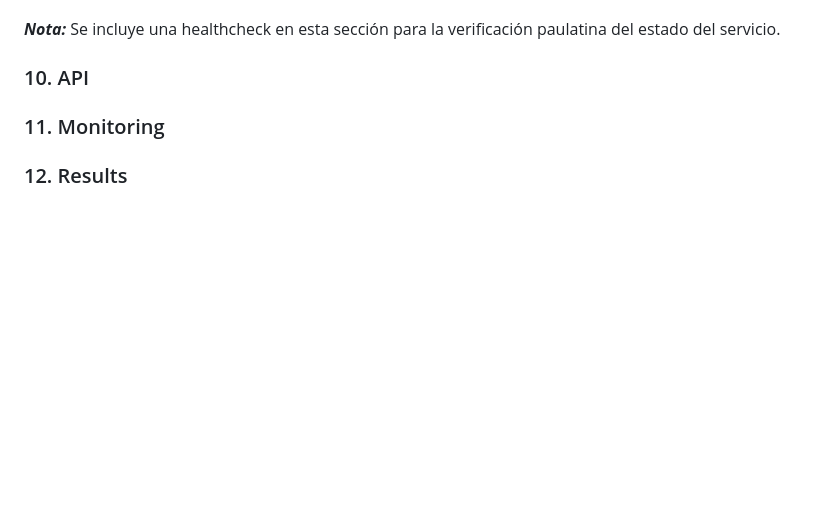
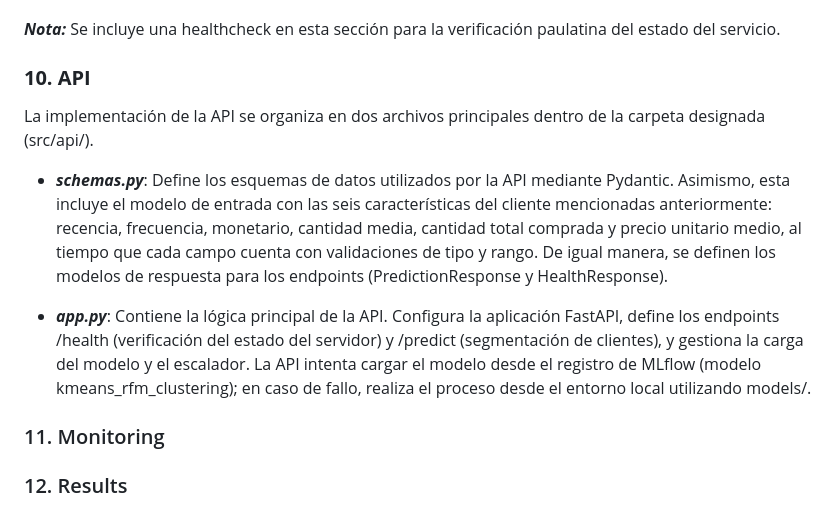
Before and after one commit to angelicamatazamora-debug/Trabajo-Final---M-dulo-06---Retail-Dataset, a Markdown page: README.md, the part around the change. GitHub-like rendering; blank space fills up the shorter version.

Commit message:
docs: actualizar README hasta la sección 10 (API)

```diff
--- a/README.md
+++ b/README.md
@@ -117,7 +117,15 @@ En materia de Docker, se puede remitir al archivo Dockerfile ubicado en la raíz
 ***Nota:*** Se incluye una healthcheck en esta sección para la verificación paulatina del estado del servicio.
 </p>
 
-### 10. API
+### **10. API**
+<p style="text-align: justify;">
+La implementación de la API se organiza en dos archivos principales dentro de la carpeta designada (src/api/).
+
+
+- ***schemas.py***: Define los esquemas de datos utilizados por la API mediante Pydantic. Asimismo, esta incluye el modelo de entrada con las seis características del cliente mencionadas anteriormente: recencia, frecuencia, monetario, cantidad media, cantidad total comprada y precio unitario medio, al tiempo que cada campo cuenta con validaciones de tipo y rango. De igual manera, se definen los modelos de respuesta para los endpoints (PredictionResponse y HealthResponse).
+
+- ***app.py***: Contiene la lógica principal de la API. Configura la aplicación FastAPI, define los endpoints /health (verificación del estado del servidor) y /predict (segmentación de clientes), y gestiona la carga del modelo y el escalador. La API intenta cargar el modelo desde el registro de MLflow (modelo kmeans_rfm_clustering); en caso de fallo, realiza el proceso desde el entorno local utilizando models/.
+</p>
 
 ### 11. Monitoring
 ### 12. Results
```
